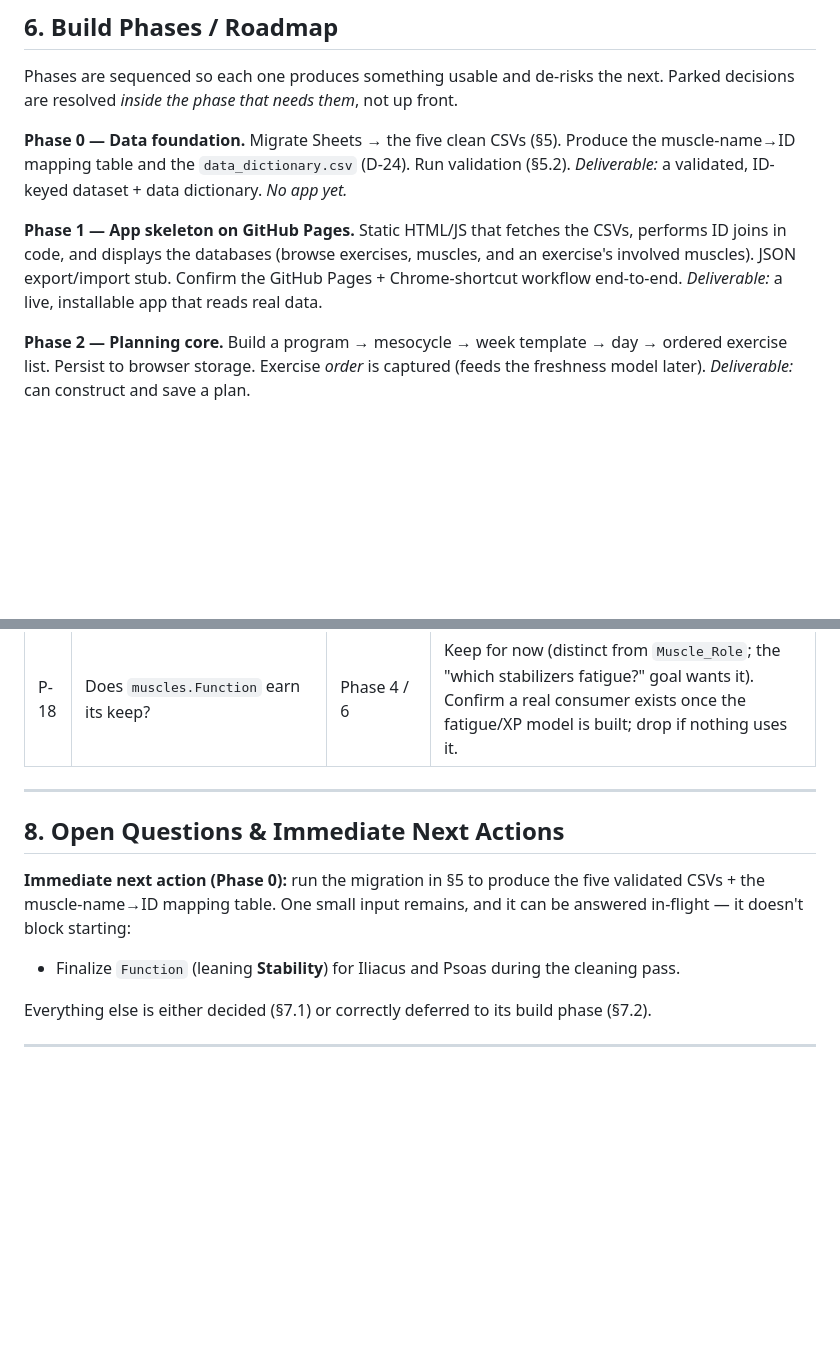
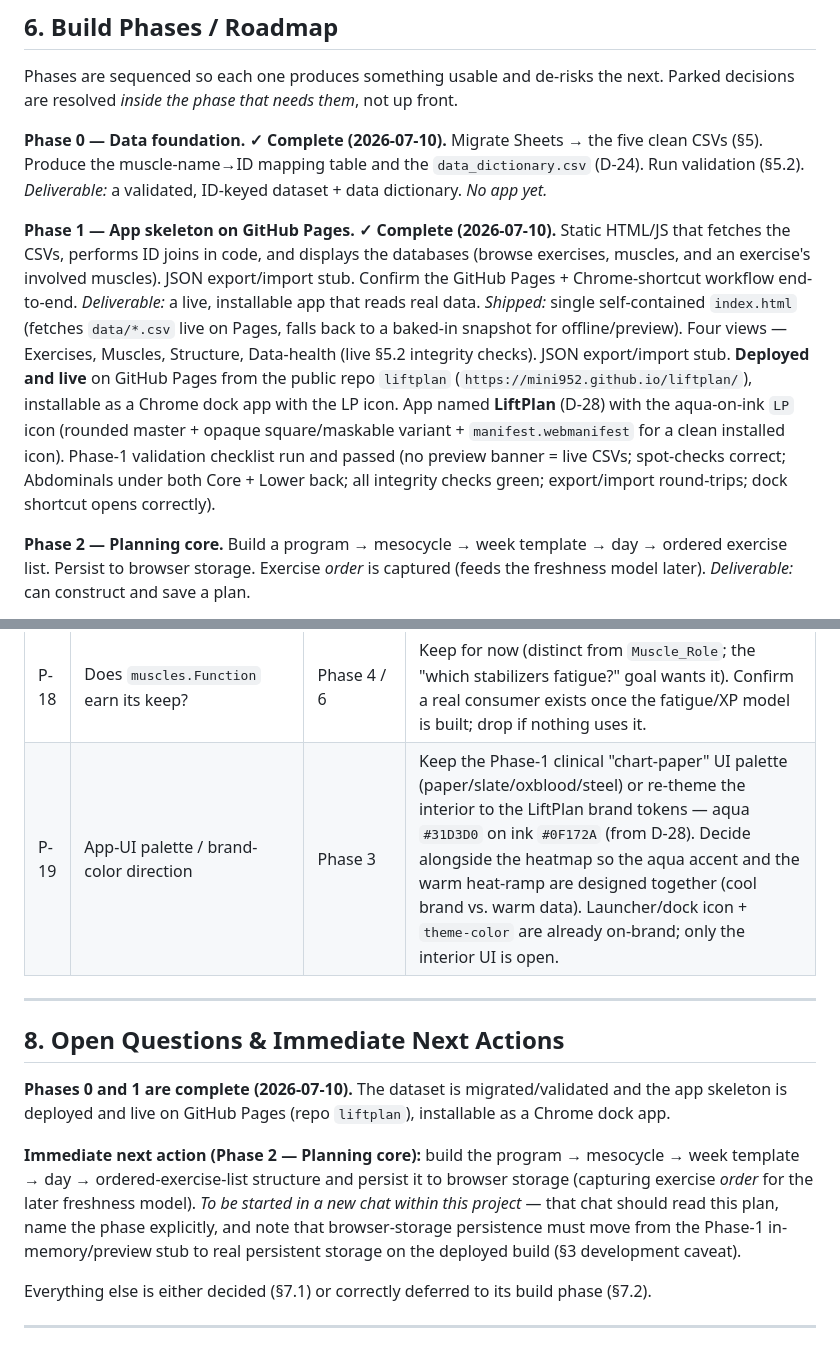
Before and after one commit to mini952/liftplan, a Markdown page: PROJECT_PLAN.md, 2 parts joined by grey strips. GitHub-like rendering; blank space fills up the shorter version.

```diff
--- a/PROJECT_PLAN.md
+++ b/PROJECT_PLAN.md
@@ -282,11 +282,12 @@ The current databases are Google Sheets exported to `.xlsx`. The cross-sheet `IM
 
 Phases are sequenced so each one produces something usable and de-risks the next. Parked decisions are resolved *inside the phase that needs them*, not up front.
 
-**Phase 0 — Data foundation.**
+**Phase 0 — Data foundation. ✓ Complete (2026-07-10).**
 Migrate Sheets → the five clean CSVs (§5). Produce the muscle-name→ID mapping table and the `data_dictionary.csv` (D-24). Run validation (§5.2). *Deliverable:* a validated, ID-keyed dataset + data dictionary. *No app yet.*
 
-**Phase 1 — App skeleton on GitHub Pages.**
+**Phase 1 — App skeleton on GitHub Pages. ✓ Complete (2026-07-10).**
 Static HTML/JS that fetches the CSVs, performs ID joins in code, and displays the databases (browse exercises, muscles, and an exercise's involved muscles). JSON export/import stub. Confirm the GitHub Pages + Chrome-shortcut workflow end-to-end. *Deliverable:* a live, installable app that reads real data.
+*Shipped:* single self-contained `index.html` (fetches `data/*.csv` live on Pages, falls back to a baked-in snapshot for offline/preview). Four views — Exercises, Muscles, Structure, Data-health (live §5.2 integrity checks). JSON export/import stub. **Deployed and live** on GitHub Pages from the public repo `liftplan` (`https://mini952.github.io/liftplan/`), installable as a Chrome dock app with the LP icon. App named **LiftPlan** (D-28) with the aqua-on-ink `LP` icon (rounded master + opaque square/maskable variant + `manifest.webmanifest` for a clean installed icon). Phase-1 validation checklist run and passed (no preview banner = live CSVs; spot-checks correct; Abdominals under both Core + Lower back; all integrity checks green; export/import round-trips; dock shortcut opens correctly).
 
 **Phase 2 — Planning core.**
 Build a program → mesocycle → week template → day → ordered exercise list. Persist to browser storage. Exercise *order* is captured (feeds the freshness model later). *Deliverable:* can construct and save a plan.
@@ -382,13 +383,15 @@ Final check per omitted muscle: would fatigue there reduce performance, does it
 | P-16 | Re-evaluate the migrated group-grain 25 with an improved analysis system | **Phase 8** | Now a named phase (muscle-list refinement + full re-analysis), not just "later"; differentiate-or-consolidate the inherited multi-head groups (vasti etc.). |
 | P-17 | Exercise variant grouping / inheritance (`Canonical_Exercise_ID` self-reference) | Later | The unfinished "variant inheritance" idea from the handoff doc: let variants (e.g. Incline Bench DB vs BB) share one canonical movement so volume/heatmap math treats them sensibly. Distinct from the dedup rule (D-25). Possibly useful, not needed now. |
 | P-18 | Does `muscles.Function` earn its keep? | Phase 4 / 6 | Keep for now (distinct from `Muscle_Role`; the "which stabilizers fatigue?" goal wants it). Confirm a real consumer exists once the fatigue/XP model is built; drop if nothing uses it. |
+| P-19 | App-UI palette / brand-color direction | Phase 3 | Keep the Phase-1 clinical "chart-paper" UI palette (paper/slate/oxblood/steel) or re-theme the interior to the LiftPlan brand tokens — aqua `#31D3D0` on ink `#0F172A` (from D-28). Decide alongside the heatmap so the aqua accent and the warm heat-ramp are designed together (cool brand vs. warm data). Launcher/dock icon + `theme-color` are already on-brand; only the interior UI is open. |
 
 ---
 
 ## 8. Open Questions & Immediate Next Actions
 
-**Immediate next action (Phase 0):** run the migration in §5 to produce the five validated CSVs + the muscle-name→ID mapping table. One small input remains, and it can be answered in-flight — it doesn't block starting:
-- Finalize `Function` (leaning **Stability**) for Iliacus and Psoas during the cleaning pass.
+**Phases 0 and 1 are complete (2026-07-10).** The dataset is migrated/validated and the app skeleton is deployed and live on GitHub Pages (repo `liftplan`), installable as a Chrome dock app.
+
+**Immediate next action (Phase 2 — Planning core):** build the program → mesocycle → week template → day → ordered-exercise-list structure and persist it to browser storage (capturing exercise *order* for the later freshness model). *To be started in a new chat within this project* — that chat should read this plan, name the phase explicitly, and note that browser-storage persistence must move from the Phase-1 in-memory/preview stub to real persistent storage on the deployed build (§3 development caveat).
 
 Everything else is either decided (§7.1) or correctly deferred to its build phase (§7.2).
 
```
